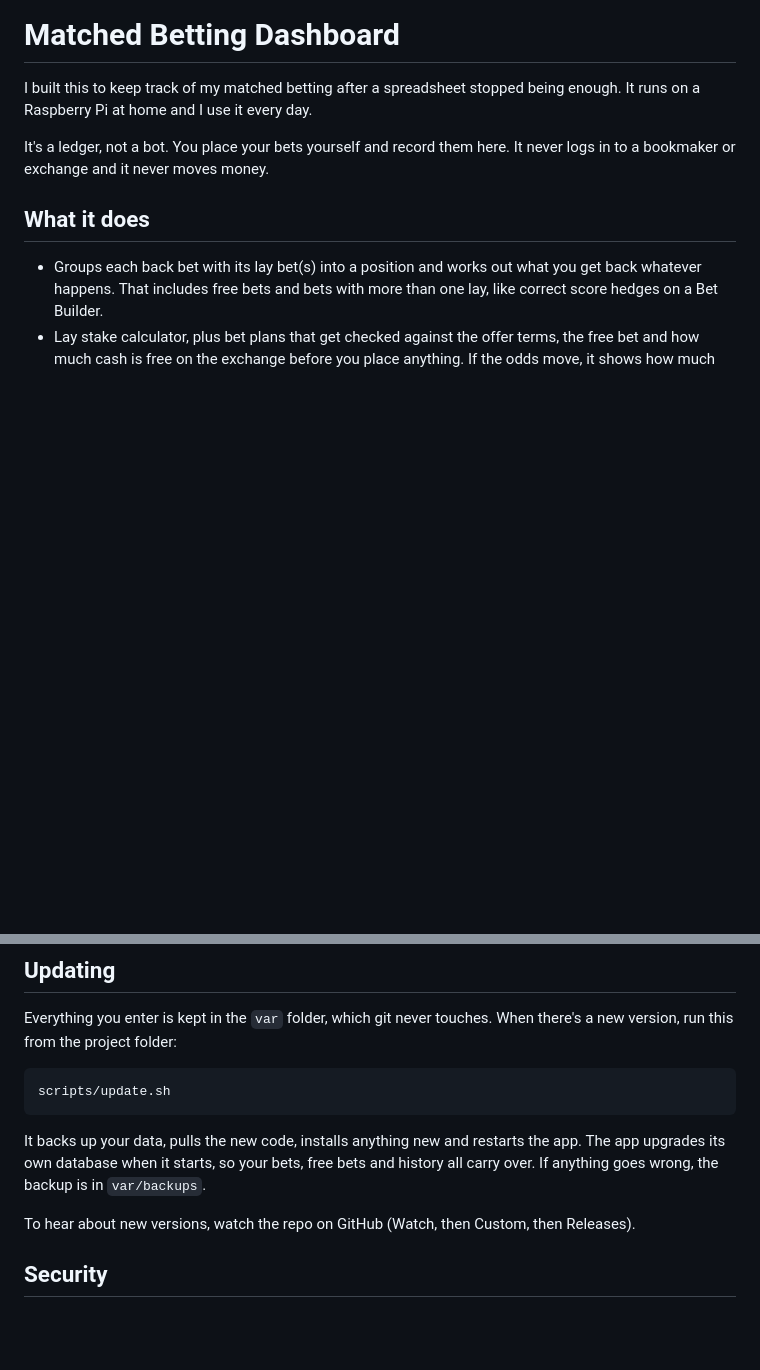
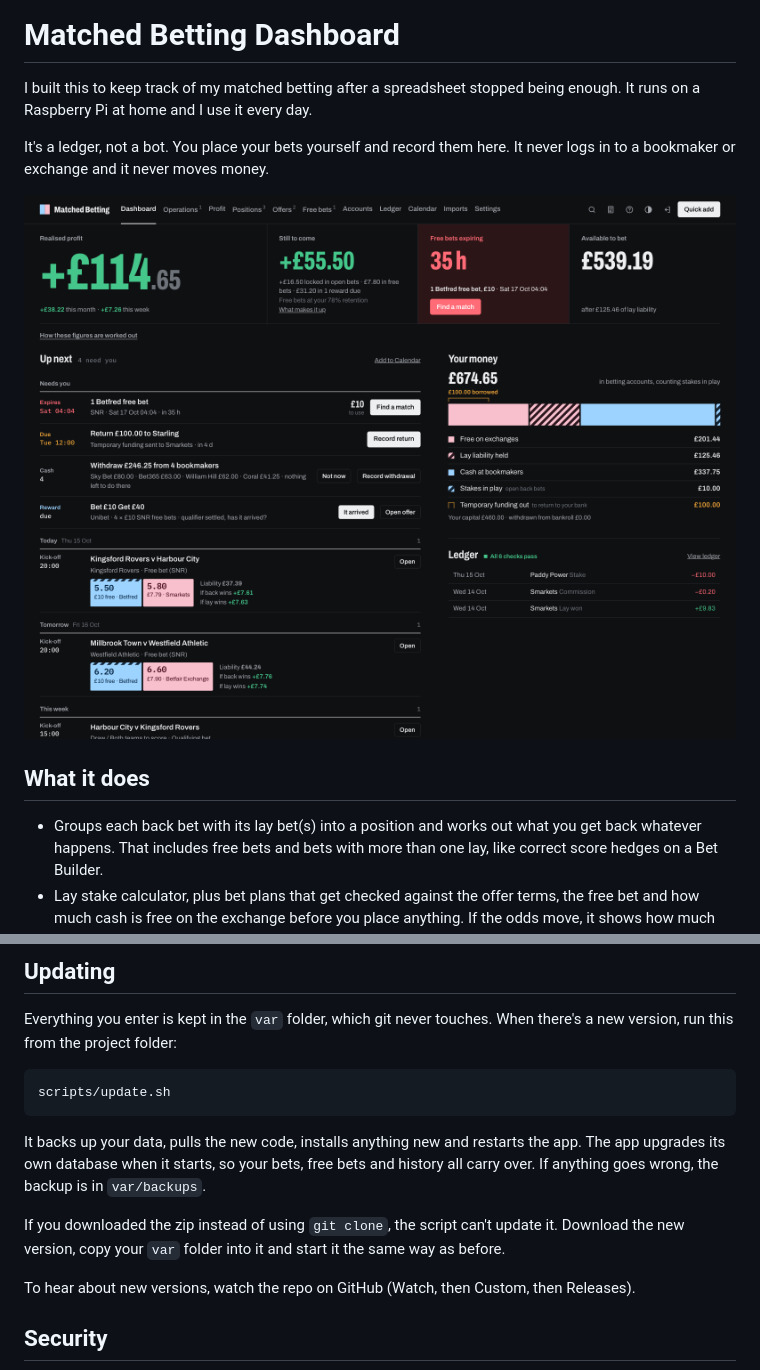
Before and after one commit to sbd1017/matched-betting-dashboard, a Markdown page: README.md, 2 parts joined by grey strips. GitHub-like rendering; pictures changed too: docs/screenshots/dashboard.png (added); blank space fills up the shorter version.

```diff
--- a/README.md
+++ b/README.md
@@ -5,6 +5,8 @@ Raspberry Pi at home and I use it every day.
 
 It's a ledger, not a bot. You place your bets yourself and record them here. It never logs in to a bookmaker
 or exchange and it never moves money.
+
+![The dashboard](docs/screenshots/dashboard.png)
 
 ## What it does
 
@@ -81,6 +95,9 @@ It backs up your data, pulls the new code, installs anything new and restarts th
 database when it starts, so your bets, free bets and history all carry over. If anything goes wrong, the backup
 is in `var/backups`.
 
+If you downloaded the zip instead of using `git clone`, the script can't update it. Download the new version,
+copy your `var` folder into it and start it the same way as before.
+
 To hear about new versions, watch the repo on GitHub (Watch, then Custom, then Releases).
 
 ## Security
```
Also changed, not shown: other parts of README.md (+12 -0 lines), docs/screenshots/bet-builder-outcomes.png (added), docs/screenshots/phone.png (added), 2 other files.
